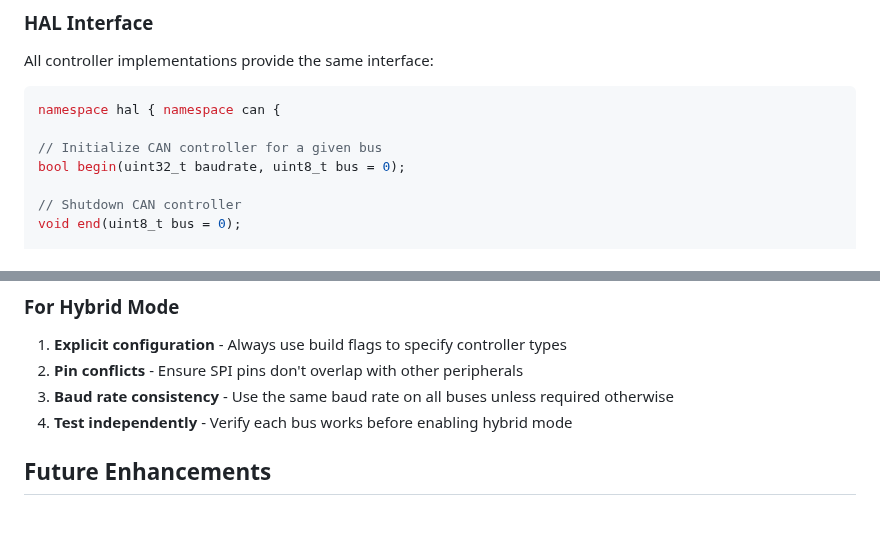
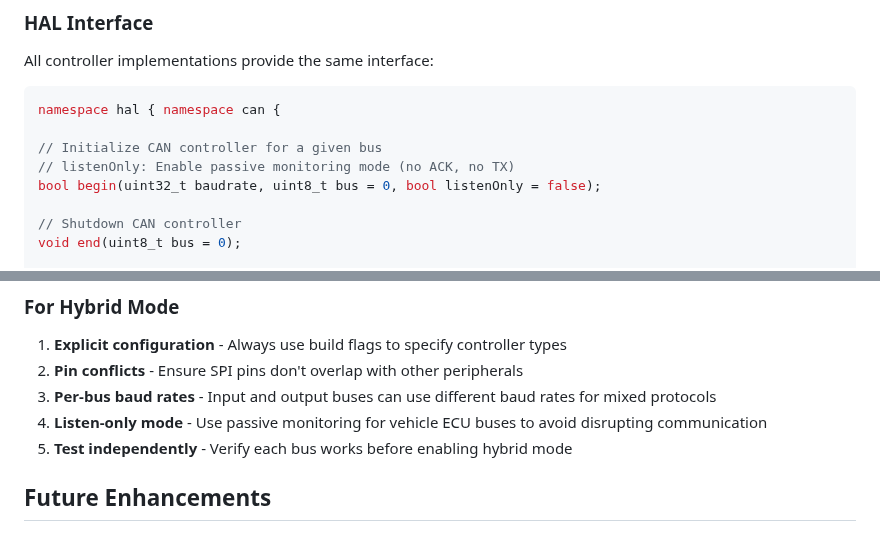
Before and after one commit to preobd/preOBD, a Markdown page: docs/architecture/CAN_HAL_ARCHITECTURE.md, 2 parts joined by grey strips. GitHub-like rendering.

Commit message:
docs: update CAN HAL architecture for listen-only mode
Update HAL API documentation to reflect listenOnly parameter
added to begin() function and update best practices.

Changes:
- Add listenOnly parameter to begin() function signature
- Document listen-only mode for passive vehicle ECU monitoring
- Update hybrid mode best practices for per-bus baud rates
- Replace "baud rate consistency" with per-bus configuration guidance

Co-Authored-By: Claude Sonnet 4.5 <noreply@anthropic.com>

```diff
--- a/docs/architecture/CAN_HAL_ARCHITECTURE.md
+++ b/docs/architecture/CAN_HAL_ARCHITECTURE.md
@@ -239,7 +239,8 @@ All controller implementations provide the same interface:
 namespace hal { namespace can {
 
 // Initialize CAN controller for a given bus
-bool begin(uint32_t baudrate, uint8_t bus = 0);
+// listenOnly: Enable passive monitoring mode (no ACK, no TX)
+bool begin(uint32_t baudrate, uint8_t bus = 0, bool listenOnly = false);
 
 // Shutdown CAN controller
 void end(uint8_t bus = 0);
@@ -423,8 +424,9 @@ lib_deps =
 
 1. **Explicit configuration** - Always use build flags to specify controller types
 2. **Pin conflicts** - Ensure SPI pins don't overlap with other peripherals
-3. **Baud rate consistency** - Use the same baud rate on all buses unless required otherwise
-4. **Test independently** - Verify each bus works before enabling hybrid mode
+3. **Per-bus baud rates** - Input and output buses can use different baud rates for mixed protocols
+4. **Listen-only mode** - Use passive monitoring for vehicle ECU buses to avoid disrupting communication
+5. **Test independently** - Verify each bus works before enabling hybrid mode
 
 ## Future Enhancements
 
```
